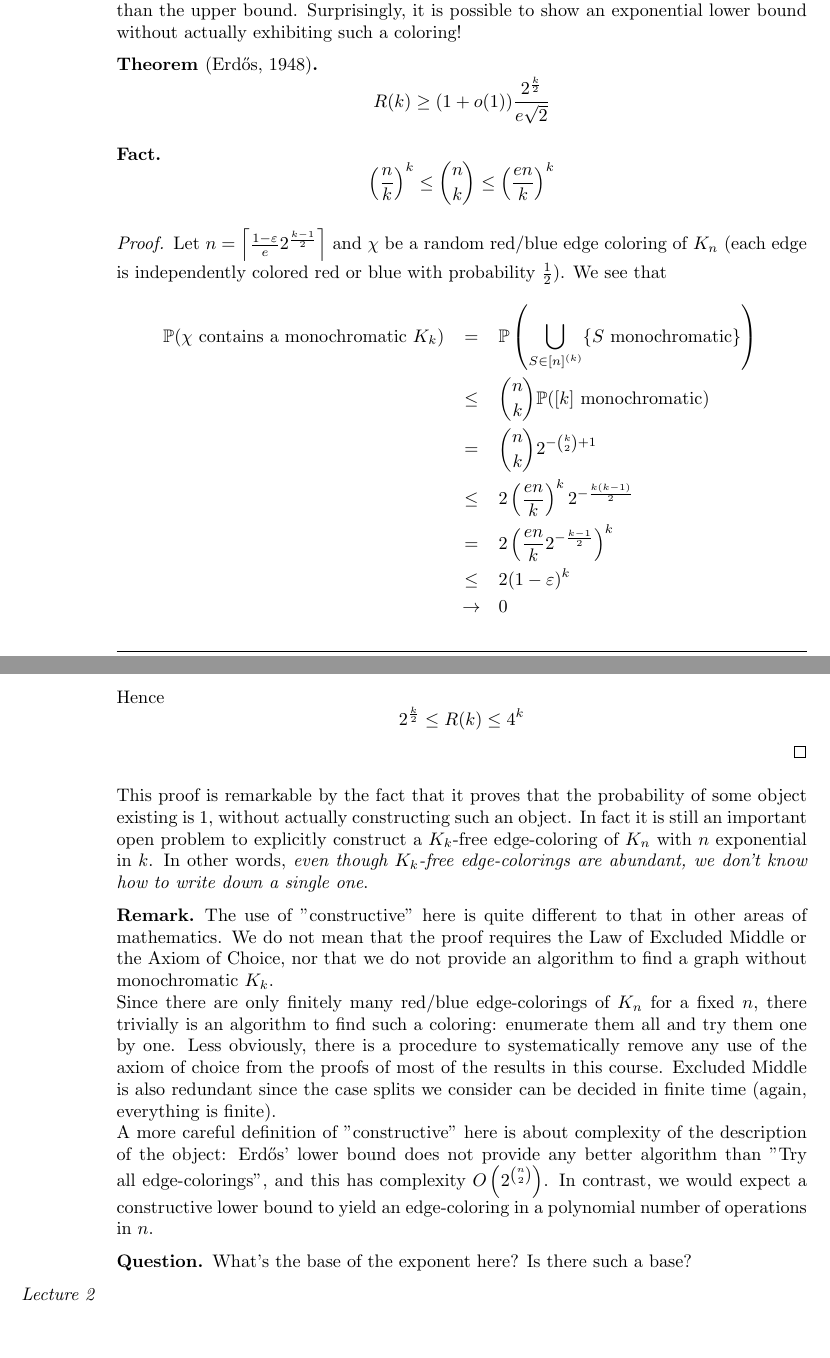
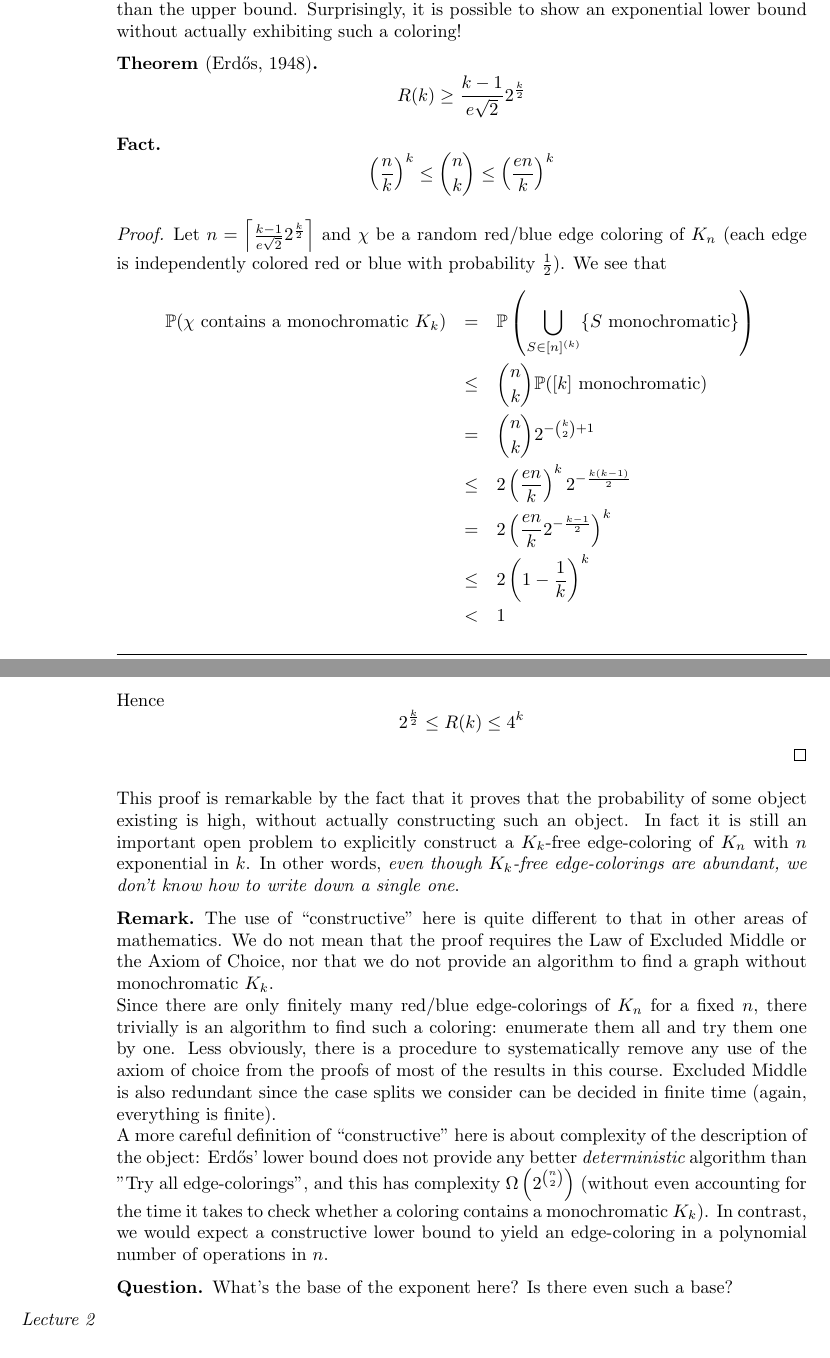
Before and after one commit to YaelDillies/maths-notes, a LaTeX document (ramsey_theory.tex): two parts of pages 3 and 4 of 4, joined at a grey line, cut so that both start at the same text. Compiled offline with pdfLaTeX.

Commit message:
Ramsey Theory: Better lower bound on diagonal Ramsey

```diff
--- a/ramsey_theory.tex
+++ b/ramsey_theory.tex
@@ -117,13 +117,13 @@ TODO: Insert figure
 This polynomial lower bound is eons away from our exponential upper bound. For quite some time (in the 1930s), people thought that the lower bound was closer to the truth than the upper bound. Surprisingly, it is possible to show an exponential lower bound without actually exhibiting such a coloring!
 
 \begin{thm}[Erd\H os, 1948]
-  $$R(k) \ge (1 + o(1))\frac{2^{\frac k 2}}{e\sqrt 2}$$
+  $$R(k) \ge \frac{k - 1}{e\sqrt 2}2^{\frac k 2}$$
 \end{thm}
 \begin{fact}
   $$\left(\frac n k\right)^k \le \binom n k \le \left(\frac{en}k\right)^k$$
 \end{fact}
 \begin{proof}
-  Let $n = \ceil{\frac{1 - \eps}e 2^{\frac{k - 1} 2}}$ and $\chi$ be a random red/blue edge coloring of $K_n$ (each edge is independently colored red or blue with probability $\frac 1 2$). We see that
+  Let $n = \ceil{\frac{k - 1}{e\sqrt 2}2^{\frac k 2}}$ and $\chi$ be a random red/blue edge coloring of $K_n$ (each edge is independently colored red or blue with probability $\frac 1 2$). We see that
   \begin{eqnarray*}
     \P(\chi \text{ contains a monochromatic } K_k)
     & = & \P\left(\bigcup_{S \in [n]^{(k)}} \{S \text{ monochromatic}\}\right) \\
@@ -131,23 +131,23 @@ This polynomial lower bound is eons away from our exponential upper bound. For q
     & = & \binom n k 2^{-\binom k 2 + 1} \\
     & \le & 2 \left(\frac{en}k\right)^k 2^{-\frac{k(k - 1)}2} \\
     & = & 2 \left(\frac{en}k 2^{-\frac{k - 1}2}\right)^k \\
-    & \le & 2(1 - \eps)^k \\
-    & \mor & 0
+    & \le & 2\left(1 - \frac 1 k\right)^k \\
+    & < & 1
   \end{eqnarray*}
   Hence
   $$2^{\frac k 2} \le R(k) \le 4^k$$
 \end{proof}
 
-This proof is remarkable by the fact that it proves that the probability of some object existing is $1$, without actually constructing such an object. In fact it is still an important open problem to explicitly construct a $K_k$-free edge-coloring of $K_n$ with $n$ exponential in $k$. In other words, {\it even though $K_k$-free edge-colorings are abundant, we don't know how to write down a single one}.
+This proof is remarkable by the fact that it proves that the probability of some object existing is high, without actually constructing such an object. In fact it is still an important open problem to explicitly construct a $K_k$-free edge-coloring of $K_n$ with $n$ exponential in $k$. In other words, {\it even though $K_k$-free edge-colorings are abundant, we don't know how to write down a single one}.
 
 \begin{rmk}
-  The use of "constructive" here is quite different to that in other areas of mathematics. We do not mean that the proof requires the Law of Excluded Middle or the Axiom of Choice, nor that we do not provide an algorithm to find a graph without monochromatic $K_k$. \\
+  The use of ``constructive'' here is quite different to that in other areas of mathematics. We do not mean that the proof requires the Law of Excluded Middle or the Axiom of Choice, nor that we do not provide an algorithm to find a graph without monochromatic $K_k$. \\
   Since there are only finitely many red/blue edge-colorings of $K_n$ for a fixed $n$, there trivially is an algorithm to find such a coloring: enumerate them all and try them one by one. Less obviously, there is a procedure to systematically remove any use of the axiom of choice from the proofs of most of the results in this course. Excluded Middle is also redundant since the case splits we consider can be decided in finite time (again, everything is finite). \\
-  A more careful definition of "constructive" here is about complexity of the description of the object: Erd\H os' lower bound does not provide any better algorithm than "Try all edge-colorings", and this has complexity $O\left(2^{\binom n 2}\right)$. In contrast, we would expect a constructive lower bound to yield an edge-coloring in a polynomial number of operations in $n$.
+  A more careful definition of ``constructive'' here is about complexity of the description of the object: Erd\H os' lower bound does not provide any better {\it deterministic} algorithm than "Try all edge-colorings", and this has complexity $\Omega\left(2^{\binom n 2}\right)$ (without even accounting for the time it takes to check whether a coloring contains a monochromatic $K_k$). In contrast, we would expect a constructive lower bound to yield an edge-coloring in a polynomial number of operations in $n$.
 \end{rmk}
 
 \begin{question}
-  What's the base of the exponent here? Is there such a base?
+  What's the base of the exponent here? Is there even such a base?
 \end{question}
 
 \newlec
```
Also changed, not shown: ramsey_theory.pdf, ramsey_theory.tex (2 more changed lines).
